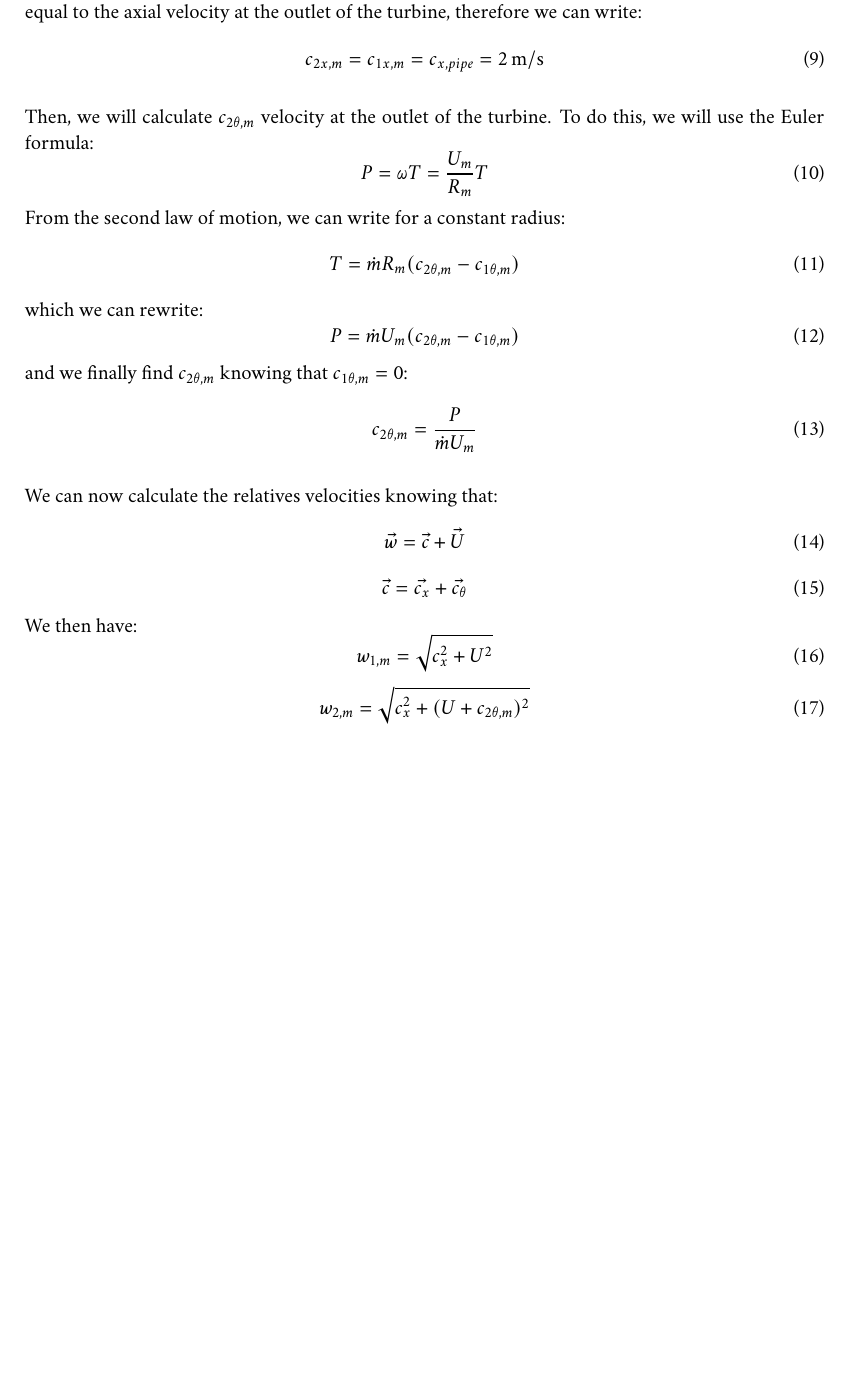
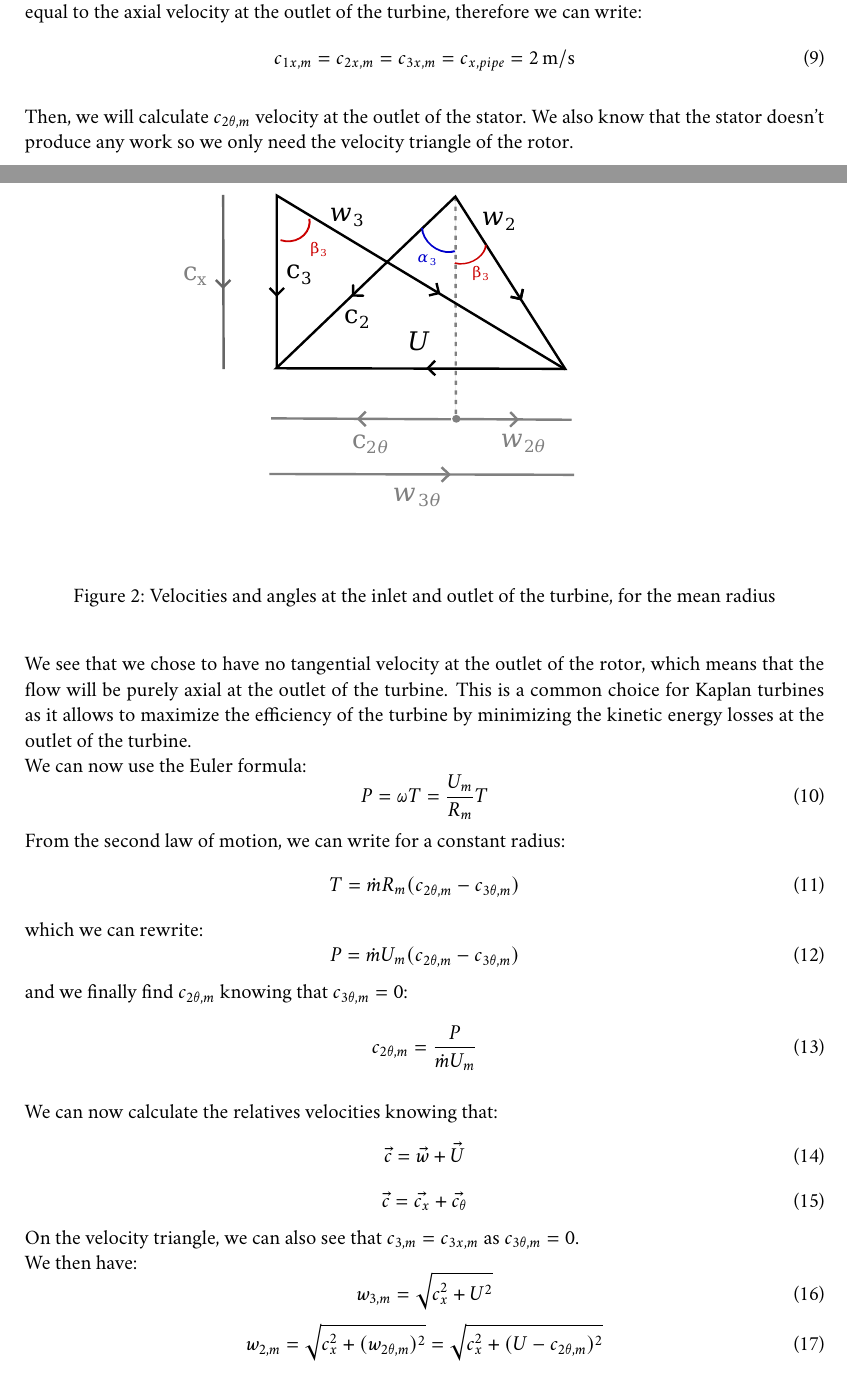
Before and after one commit to R0b1ni/git_TFE, a LaTeX document (main.tex, which reads sections/3_Material_and_Methods.tex): part of page 6 of 9 before the commit and two parts of pages 6 and 7 of 10 after it, the two joined at a grey line, cut so that both start at the same text, the shorter picture padded with empty space. The pictures show the PDF file main.pdf that the author committed with the source.

Commit message:
Update velocity triangle figures and adjust references in the document
- Added new figure "Velocity Triangle 2.pdf" and updated references to it in the text.
- Modified the extracted power equation to provide an approximate value.
- Updated the velocity triangle calculations to reflect changes in the rotor and stator descriptions.
- Adjusted the table of contents to reflect the new section numbering.
- Fixed multiple defined labels warning in the LaTeX log.
- Updated the main log and auxiliary files to reflect the changes made.

```diff
--- a/sections/3_Material_and_Methods.tex
+++ b/sections/3_Material_and_Methods.tex
@@ -53,26 +53,33 @@ To insert : velocity triangles, angles, etc...
 
 \begin{figure}[H]
     \centering
+    \includegraphics[width=0.8\textwidth]{images/Velocity Triangle 2.pdf}
+    \caption{Velocities and angles at the inlet and outlet of the turbine, for the mean radius}
+    \label{fig:theorical_velocity_triangles}
+\end{figure}
+
+From the mass conservation theorem, we know that the axial velocity at the inlet of the turbine is equal to the axial velocity at the outlet of the turbine, therefore we can write:
+\begin{equation}
+c_{1x,m} = c_{2x,m} = c_{3x,m} = c_{x,pipe} = 2 \, \mathrm{m/s}
+\end{equation}
+
+Then, we will calculate $c_{2 \theta,m}$ velocity at the outlet of the stator. We also know that the stator doesn't produce any work so we only need the velocity triangle of the rotor.
+\begin{figure}[H]
+    \centering
     \includegraphics[width=0.8\textwidth]{images/Velocity Triangle 1.pdf}
     \caption{Velocities and angles at the inlet and outlet of the turbine, for the mean radius}
     \label{fig:theorical_velocity_triangles}
 \end{figure}
-
-
-From the mass conservation theorem, we know that the axial velocity at the inlet of the turbine is equal to the axial velocity at the outlet of the turbine, therefore we can write:
-\begin{equation}
-c_{2x,m} = c_{1x,m} = c_{x,pipe} = 2 \, \mathrm{m/s}
-\end{equation}
-
-Then, we will calculate $c_{2 \theta,m}$ velocity at the outlet of the turbine. To do this, we will use the Euler formula:
+We see that we chose to have no tangential velocity at the outlet of the rotor, which means that the flow will be purely axial at the outlet of the turbine. This is a common choice for Kaplan turbines as it allows to maximize the efficiency of the turbine by minimizing the kinetic energy losses at the outlet of the turbine.\\
+We can now use the Euler formula:
 \begin{equation}
 P = \omega T = \frac{U_m}{R_m} T
 \end{equation}
 From the second law of motion, we can write for a constant radius:
 \begin{equation}
-T = \dot{m} R_m (c_{2 \theta,m} - c_{1 \theta,m})
+T = \dot{m} R_m (c_{2 \theta,m} - c_{3 \theta,m})
 \end{equation}
 which we can rewrite:
 \begin{equation}
-P = \dot{m} U_m (c_{2 \theta,m} - c_{1 \theta,m})
+P = \dot{m} U_m (c_{2 \theta,m} - c_{3 \theta,m})
 \end{equation}
@@ -83,21 +90,24 @@ c_{2\theta,m} = \frac{P}{\dot{m} U_m}
 
 We can now calculate the relatives velocities knowing that:
 \begin{equation}
-\vec{w} = \vec{c} + \vec{U}
+\vec{c} = \vec{w} + \vec{U}
 \end{equation}
 \begin{equation}
 \vec{c} = \vec{c_x} + \vec{c_\theta}
 \end{equation}
+On the velocity triangle, we can also see that $c_{3,m} = c_{3x,m}$ as $c_{3 \theta,m} = 0$.\\
 We then have:
 \begin{equation}
-w_{1,m} = \sqrt{c_x^2 + U^2}
+w_{3,m} = \sqrt{c_x^2 + U^2}
 \end{equation}
 \begin{equation}
-w_{2,m} = \sqrt{c_x^2 + (U + c_{2\theta,m})^2}
+w_{2,m} = \sqrt{c_x^2 + (w_{2 \theta,m})^2} =\sqrt{c_x^2 + (U - c_{2\theta,m})^2}
+\end{equation}
+\begin{equation}
+c_{2,m} = \sqrt{c_{2\theta,m}^2 + c_x^2}
 \end{equation}
 
-
-We can therefore plot the velocity triangles at the inlet and outlet of the turbine, for the mean radius:
+We can therefore plot the velocity triangles at the inlet and outlet of the rotor, for the mean radius:
 \begin{figure}[H]
     \centering
     \includegraphics[width=0.8\textwidth]{Part1/results/Velocity_Triangles.pdf}
```
Also changed, not shown: images/Velocity Triangle 1.pdf, images/Velocity Triangle 2.pdf (added), main.pdf, sections/3_Material_and_Methods.tex (26 more changed lines), 8 other files.
